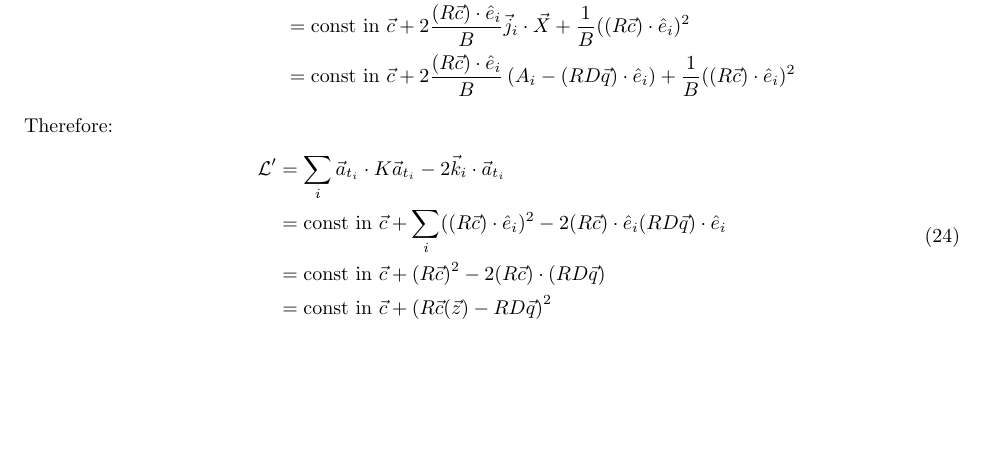
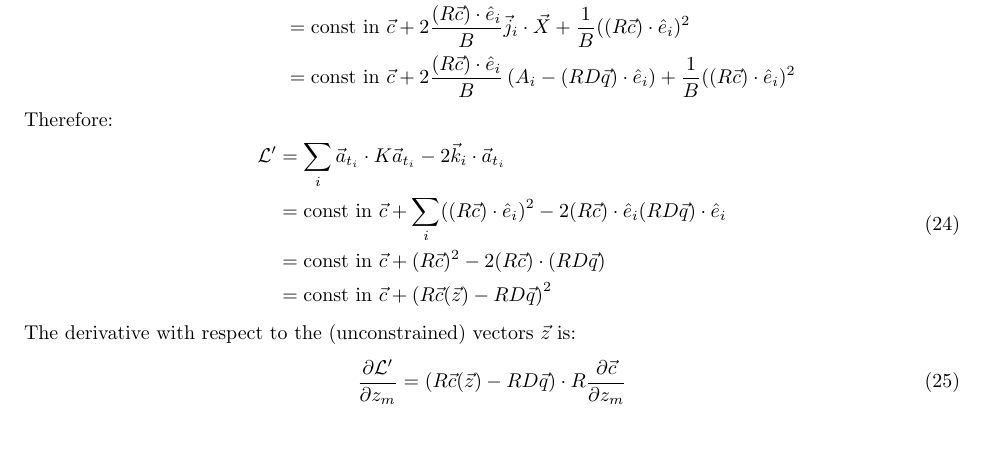
Before and after one commit to DrFraserGovil/pyclups, a LaTeX document (Writeup/blcp_summary.tex): part of page 6 of 6, cut so that both start at the same text, the shorter picture padded with empty space. Compiled offline with pdfLaTeX.

Commit message:
Inexact redux

```diff
--- a/Writeup/blcp_summary.tex
+++ b/Writeup/blcp_summary.tex
@@ -247,6 +247,10 @@
 				\\
 				& = \text{const in $\vec{c}$} + \left( R \vec{c}(\vec{z}) - RD \vec{q} \right)^2
 			\end{spalign}
+			The derivative with respect to the (unconstrained) vectors $\vec{z}$ is:
+			\begin{spalign}
+				\pdiv{\mathcal{L}^\prime}{z_m} = \left( R \vec{c}(\vec{z}) - RD \vec{q} \right) \cdot R \pdiv{\vec{c}}{z_m}
+			\end{spalign}
 		% \subsection{Mixed Constraints}
 
 		% 	We now consider the case where some of our constraints are exact equality constraints, whilst others are inequality constraints. We denote the equality constraints as $e(\{P\})$, and the inequality constraints as $m(\{P\})$.
```
